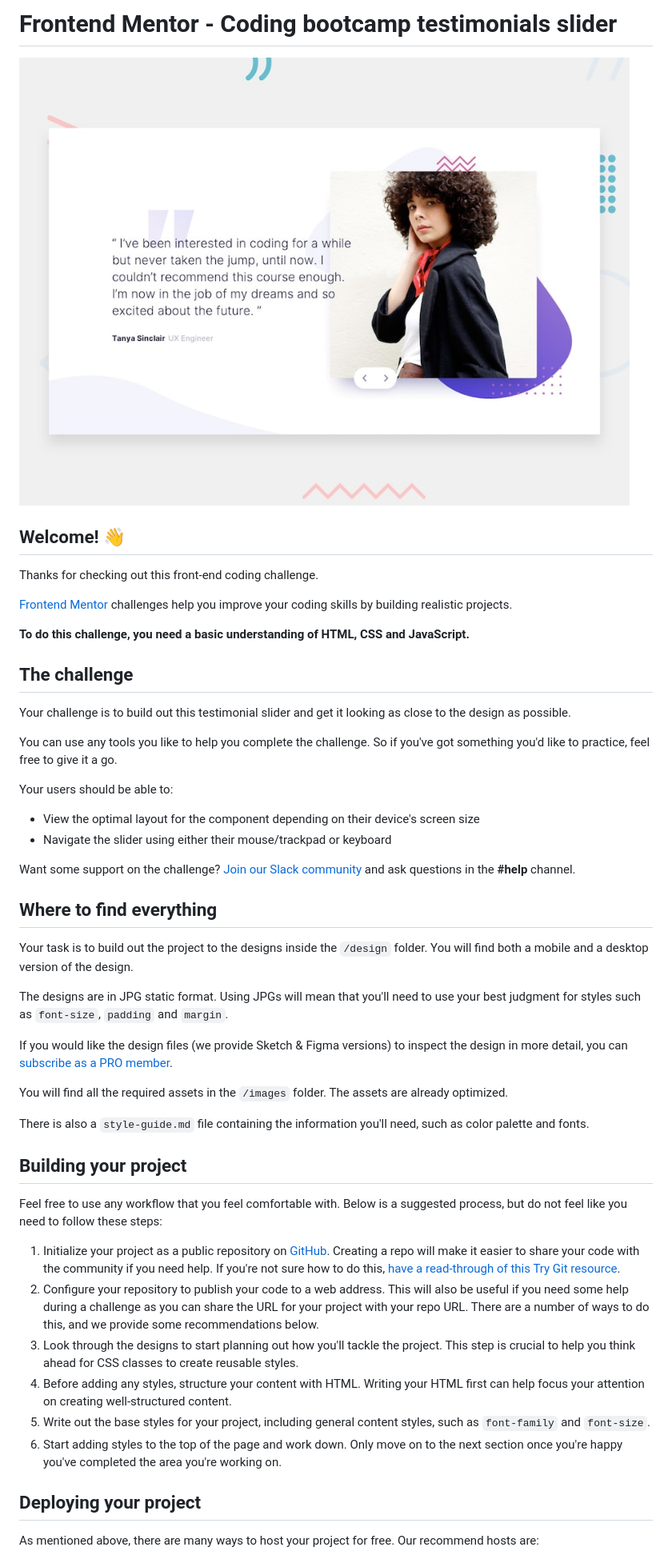
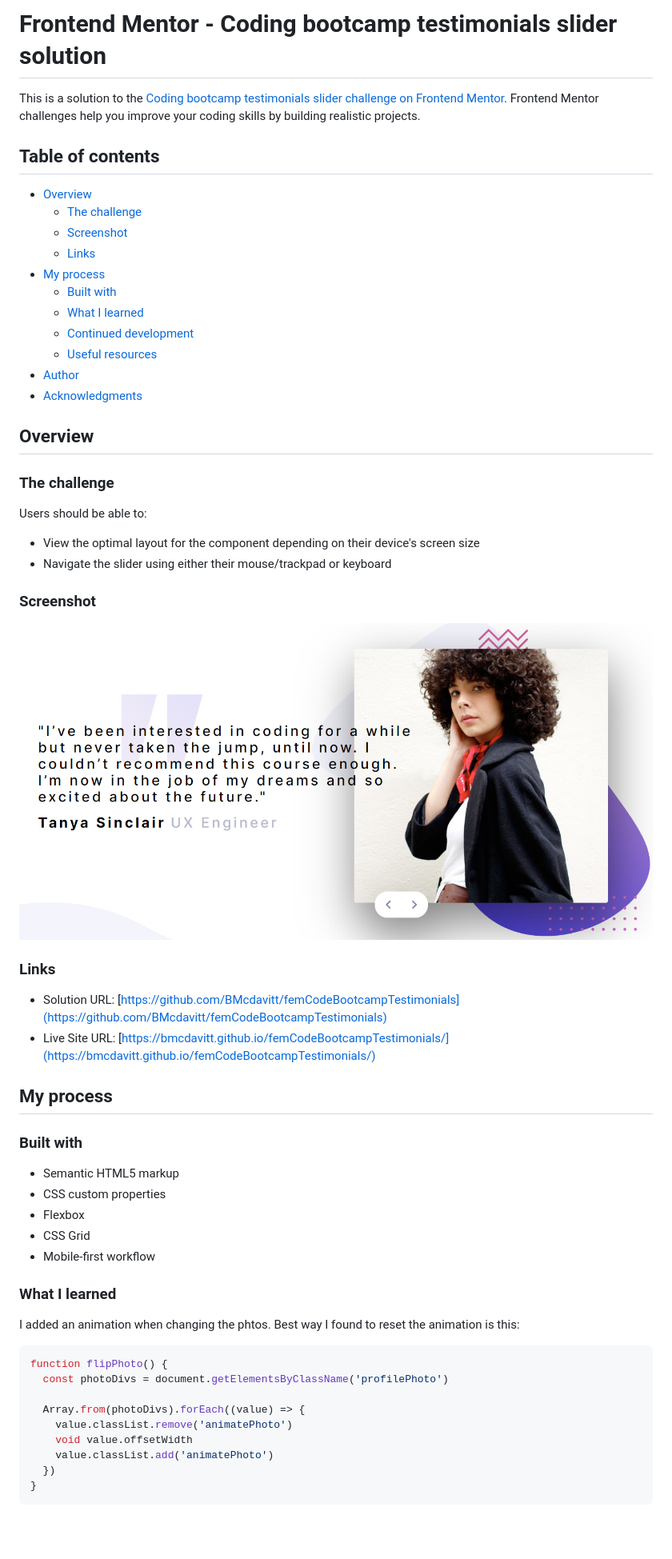
Before and after one commit to BMcdavitt/femCodeBootcampTestimonials, a Markdown page: README.md, the part around the change printed below. Shown: that part at 80% size. Drawn GitHub-style; pictures changed too: images/Screenshot_1.png (added); blank space fills up the shorter version.

````diff
--- a/README.md
+++ b/README.md
@@ -1,52 +1,63 @@
-# Frontend Mentor - Coding bootcamp testimonials slider
+# Frontend Mentor - Coding bootcamp testimonials slider solution
 
-![Design preview for the Coding bootcamp testimonials slider coding challenge](./design/desktop-preview.jpg)
+This is a solution to the [Coding bootcamp testimonials slider challenge on Frontend Mentor](https://www.frontendmentor.io/challenges/coding-bootcamp-testimonials-slider-4FNyLA8JL). Frontend Mentor challenges help you improve your coding skills by building realistic projects.
 
-## Welcome! 👋
+## Table of contents
 
-Thanks for checking out this front-end coding challenge.
+- [Overview](#overview)
+  - [The challenge](#the-challenge)
+  - [Screenshot](#screenshot)
+  - [Links](#links)
+- [My process](#my-process)
+  - [Built with](#built-with)
+  - [What I learned](#what-i-learned)
+  - [Continued development](#continued-development)
+  - [Useful resources](#useful-resources)
+- [Author](#author)
+- [Acknowledgments](#acknowledgments)
 
-[Frontend Mentor](https://www.frontendmentor.io) challenges help you improve your coding skills by building realistic projects.
+## Overview
 
-**To do this challenge, you need a basic understanding of HTML, CSS and JavaScript.**
+### The challenge
 
-## The challenge
-
-Your challenge is to build out this testimonial slider and get it looking as close to the design as possible.
-
-You can use any tools you like to help you complete the challenge. So if you've got something you'd like to practice, feel free to give it a go.
-
-Your users should be able to:
+Users should be able to:
 
 - View the optimal layout for the component depending on their device's screen size
 - Navigate the slider using either their mouse/trackpad or keyboard
 
-Want some support on the challenge? [Join our Slack community](https://www.frontendmentor.io/slack) and ask questions in the **#help** channel.
+### Screenshot
 
-## Where to find everything
+![](./images/Screenshot_1.png)
 
-Your task is to build out the project to the designs inside the `/design` folder. You will find both a mobile and a desktop version of the design.
 
-The designs are in JPG static format. Using JPGs will mean that you'll need to use your best judgment for styles such as `font-size`, `padding` and `margin`.
+### Links
 
-If you would like the design files (we provide Sketch & Figma versions) to inspect the design in more detail, you can [subscribe as a PRO member](https://www.frontendmentor.io/pro).
+- Solution URL: [https://github.com/BMcdavitt/femCodeBootcampTestimonials](https://github.com/BMcdavitt/femCodeBootcampTestimonials)
+- Live Site URL: [https://bmcdavitt.github.io/femCodeBootcampTestimonials/](https://bmcdavitt.github.io/femCodeBootcampTestimonials/)
 
-You will find all the required assets in the `/images` folder. The assets are already optimized.
+## My process
 
-There is also a `style-guide.md` file containing the information you'll need, such as color palette and fonts.
+### Built with
 
-## Building your project
+- Semantic HTML5 markup
+- CSS custom properties
+- Flexbox
+- CSS Grid
+- Mobile-first workflow
 
-Feel free to use any workflow that you feel comfortable with. Below is a suggested process, but do not feel like you need to follow these steps:
+### What I learned
 
-1. Initialize your project as a public repository on [GitHub](https://github.com/). Creating a repo will make it easier to share your code with the community if you need help. If you're not sure how to do this, [have a read-through of this Try Git resource](https://try.github.io/).
-2. Configure your repository to publish your code to a web address. This will also be useful if you need some help during a challenge as you can share the URL for your project with your repo URL. There are a number of ways to do this, and we provide some recommendations below.
-3. Look through the designs to start planning out how you'll tackle the project. This step is crucial to help you think ahead for CSS classes to create reusable styles.
-4. Before adding any styles, structure your content with HTML. Writing your HTML first can help focus your attention on creating well-structured content.
-5. Write out the base styles for your project, including general content styles, such as `font-family` and `font-size`.
-6. Start adding styles to the top of the page and work down. Only move on to the next section once you're happy you've completed the area you're working on.
+I added an animation when changing the phtos.  Best way I found to reset the animation is this:
 
-## Deploying your project
+```js
+function flipPhoto() {
+  const photoDivs = document.getElementsByClassName('profilePhoto')
 
-As mentioned above, there are many ways to host your project for free. Our recommend hosts are:
+  Array.from(photoDivs).forEach((value) => {
+    value.classList.remove('animatePhoto')
+    void value.offsetWidth
+    value.classList.add('animatePhoto')
+  })
+}
+```
 
````
Also changed, not shown: other parts of README.md (+4 -38 lines), README-template.md (deleted, +0 -111 lines), 1 other file.
